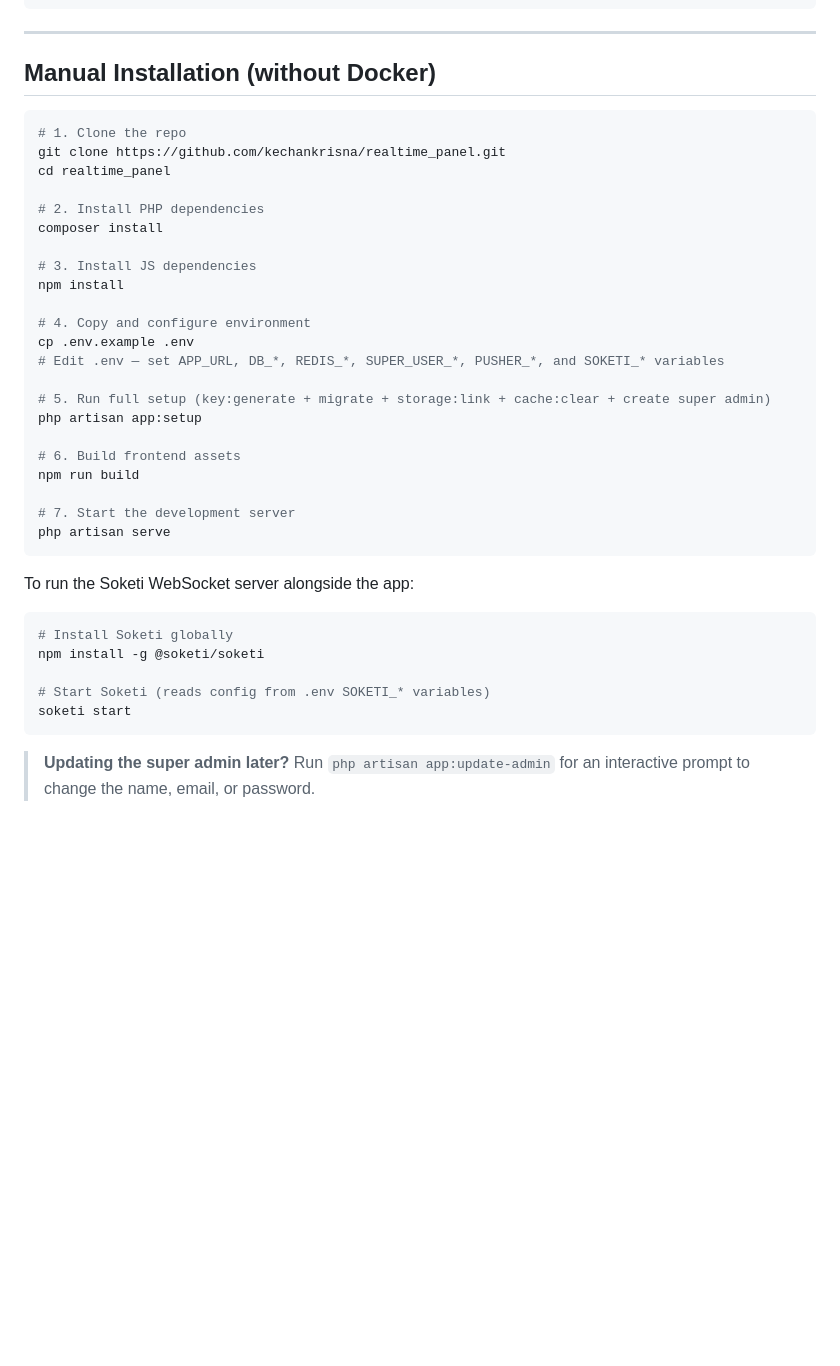
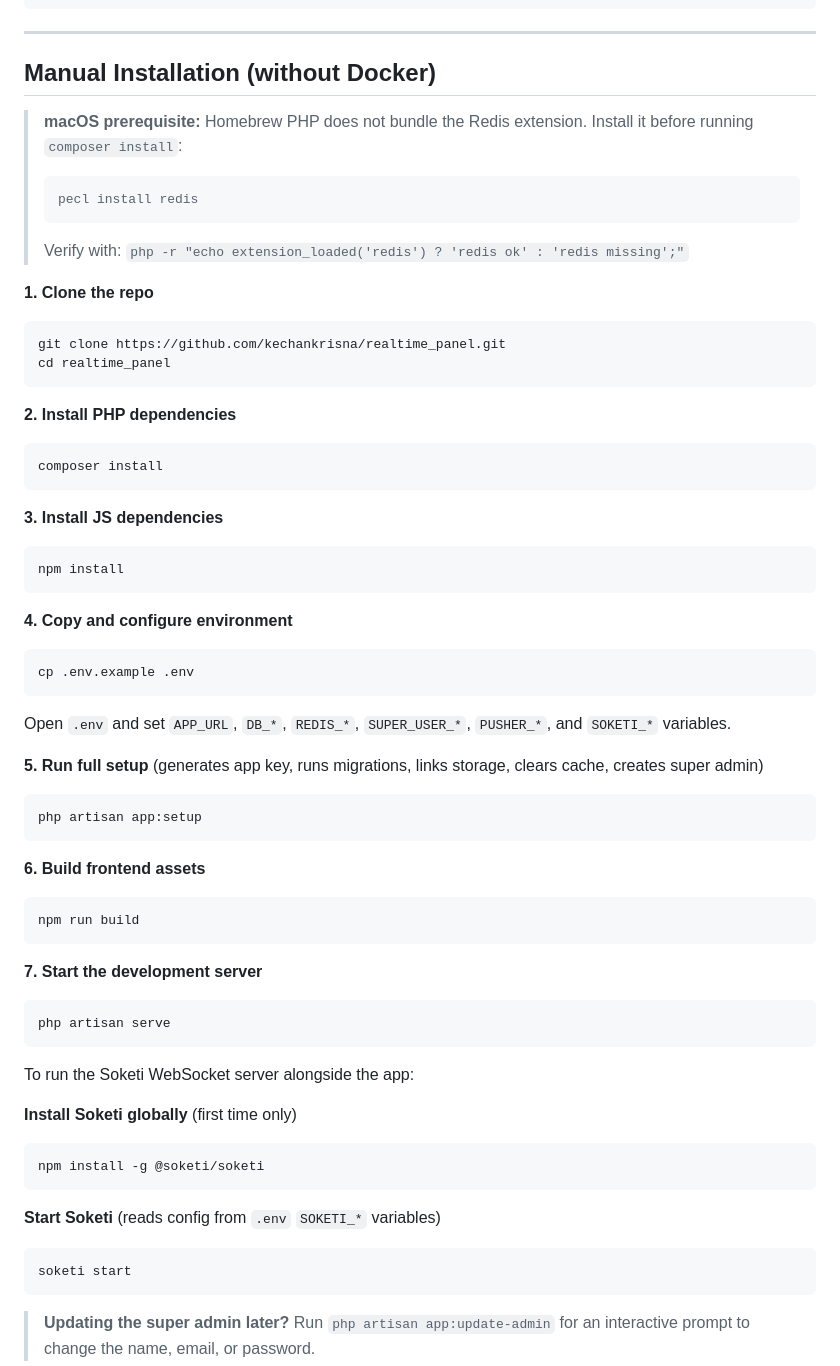
Before and after one commit to kechankrisna/realtime_panel, a Markdown page: README.md, the part around one of its changes. Drawn GitHub-style; blank space fills up the shorter version.

````diff
--- a/README.md
+++ b/README.md
@@ -131,38 +138,57 @@ Password: password
 
 ## Manual Installation (without Docker)
 
+> **macOS prerequisite:** Homebrew PHP does not bundle the Redis extension. Install it before running `composer install`:
+> ```bash
+> pecl install redis
+> ```
+> Verify with: `php -r "echo extension_loaded('redis') ? 'redis ok' : 'redis missing';"`
+
+**1. Clone the repo**
 ```bash
-# 1. Clone the repo
 git clone https://github.com/kechankrisna/realtime_panel.git
 cd realtime_panel
+```
 
-# 2. Install PHP dependencies
+**2. Install PHP dependencies**
+```bash
 composer install
+```
 
-# 3. Install JS dependencies
+**3. Install JS dependencies**
+```bash
 npm install
+```
 
-# 4. Copy and configure environment
+**4. Copy and configure environment**
+```bash
 cp .env.example .env
-# Edit .env — set APP_URL, DB_*, REDIS_*, SUPER_USER_*, PUSHER_*, and SOKETI_* variables
+```
+Open `.env` and set `APP_URL`, `DB_*`, `REDIS_*`, `SUPER_USER_*`, `PUSHER_*`, and `SOKETI_*` variables.
 
-# 5. Run full setup (key:generate + migrate + storage:link + cache:clear + create super admin)
+**5. Run full setup** (generates app key, runs migrations, links storage, clears cache, creates super admin)
+```bash
 php artisan app:setup
+```
 
-# 6. Build frontend assets
+**6. Build frontend assets**
+```bash
 npm run build
+```
 
-# 7. Start the development server
+**7. Start the development server**
+```bash
 php artisan serve
 ```
 
 To run the Soketi WebSocket server alongside the app:
 
+**Install Soketi globally** (first time only)
 ```bash
-# Install Soketi globally
 npm install -g @soketi/soketi
-
-# Start Soketi (reads config from .env SOKETI_* variables)
+```
+**Start Soketi** (reads config from `.env` `SOKETI_*` variables)
+```bash
 soketi start
 ```
 
````
Also changed, not shown: other parts of README.md (+24 -11 lines).
